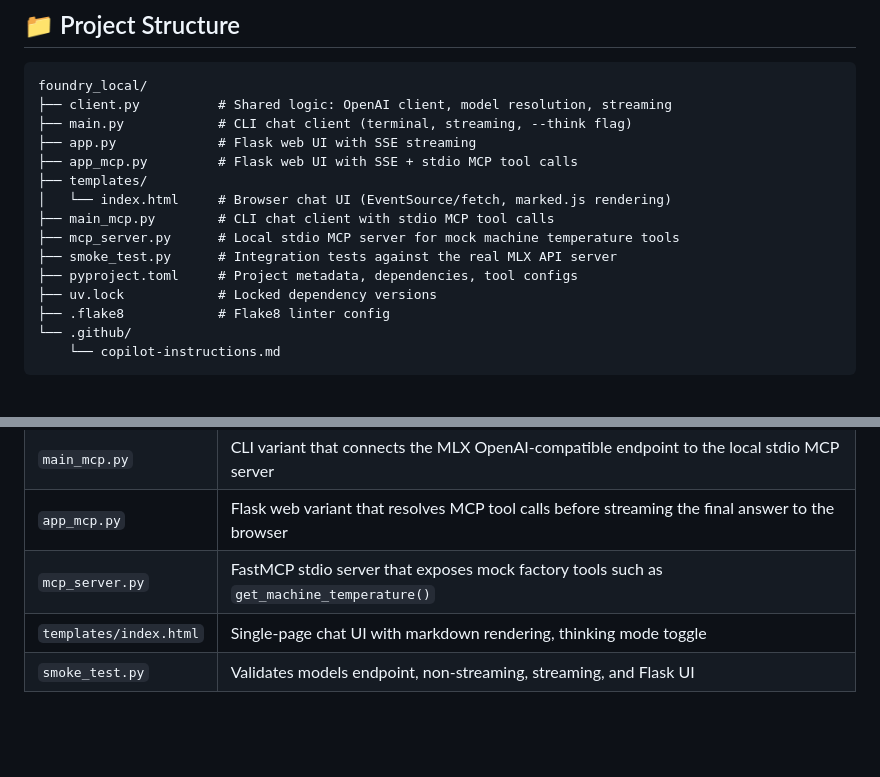
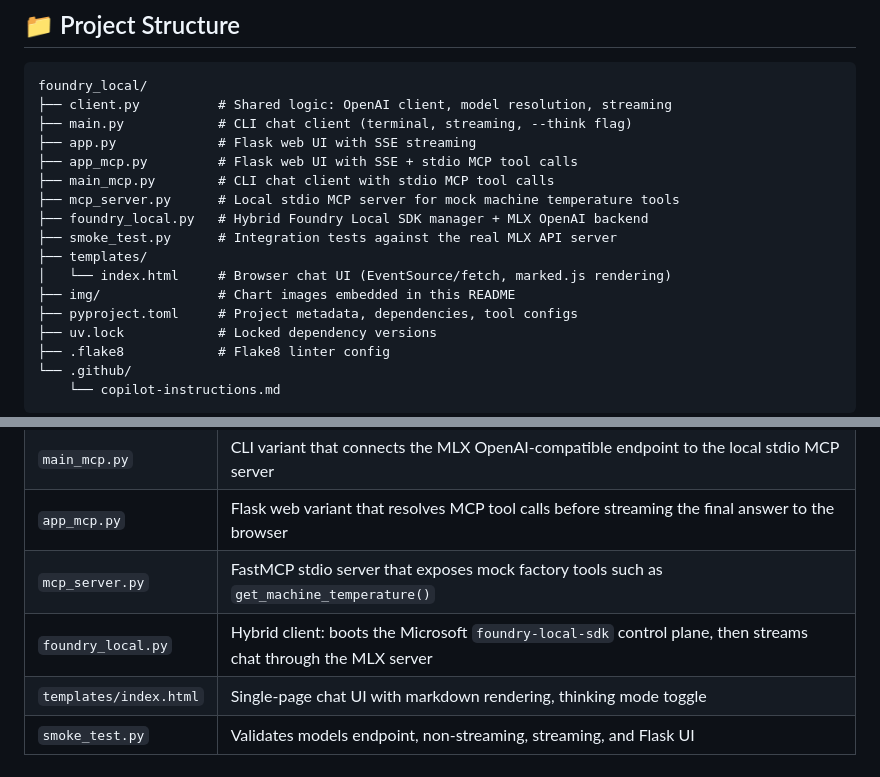
Before and after one commit to bedro96/foundry_local, a Markdown page: README.md, 2 parts joined by grey strips. GitHub-like rendering; blank space fills up the shorter version.

```diff
--- a/README.md
+++ b/README.md
@@ -14,11 +14,13 @@ foundry_local/
 ├── main.py            # CLI chat client (terminal, streaming, --think flag)
 ├── app.py             # Flask web UI with SSE streaming
 ├── app_mcp.py         # Flask web UI with SSE + stdio MCP tool calls
+├── main_mcp.py        # CLI chat client with stdio MCP tool calls
+├── mcp_server.py      # Local stdio MCP server for mock machine temperature tools
+├── foundry_local.py   # Hybrid Foundry Local SDK manager + MLX OpenAI backend
+├── smoke_test.py      # Integration tests against the real MLX API server
 ├── templates/
 │   └── index.html     # Browser chat UI (EventSource/fetch, marked.js rendering)
-├── main_mcp.py        # CLI chat client with stdio MCP tool calls
-├── mcp_server.py      # Local stdio MCP server for mock machine temperature tools
-├── smoke_test.py      # Integration tests against the real MLX API server
+├── img/               # Chart images embedded in this README
 ├── pyproject.toml     # Project metadata, dependencies, tool configs
 ├── uv.lock            # Locked dependency versions
 ├── .flake8            # Flake8 linter config
@@ -34,6 +36,7 @@ foundry_local/
 | `main_mcp.py` | CLI variant that connects the MLX OpenAI-compatible endpoint to the local stdio MCP server |
 | `app_mcp.py` | Flask web variant that resolves MCP tool calls before streaming the final answer to the browser |
 | `mcp_server.py` | FastMCP stdio server that exposes mock factory tools such as `get_machine_temperature()` |
+| `foundry_local.py` | Hybrid client: boots the Microsoft `foundry-local-sdk` control plane, then streams chat through the MLX server |
 | `templates/index.html` | Single-page chat UI with markdown rendering, thinking mode toggle |
 | `smoke_test.py` | Validates models endpoint, non-streaming, streaming, and Flask UI |
 
```
Also changed, not shown: other parts of README.md (+22 -35 lines), img/benchmark-language-reasoning.png (added), img/benchmark-math-coding.png (added), img/benchmark-multimodal-vision.png (added), img/hardware-memory-by-quantization.png (added).
